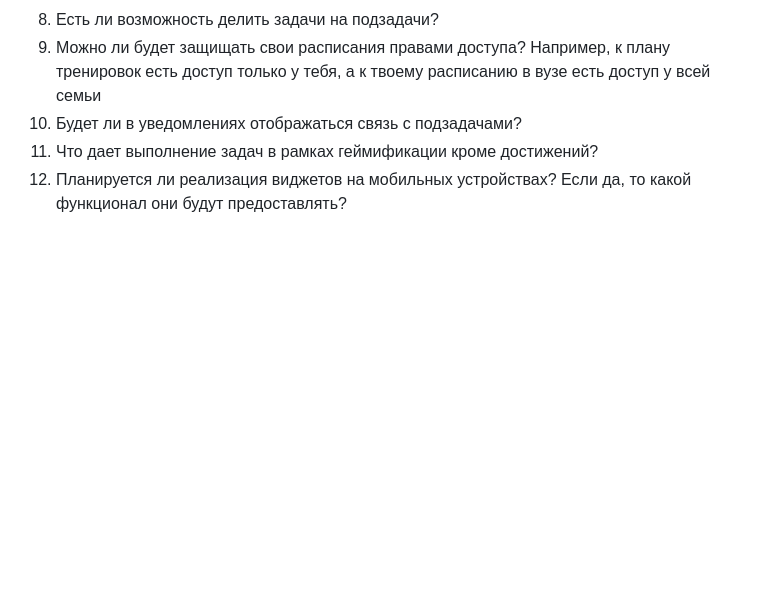
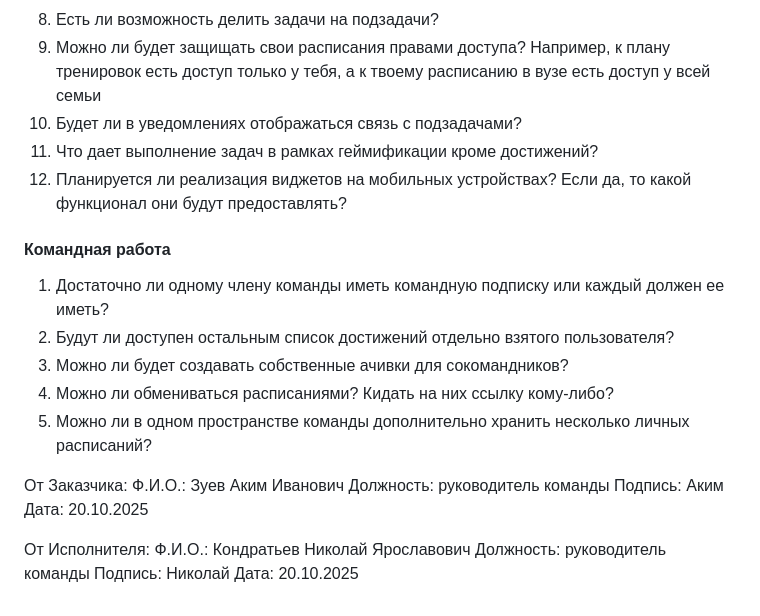
Before and after one commit to NewTTeam/Dynamics, a Markdown page: content/form.md, the part around the change. Rendered like a GitHub page; blank space fills up the shorter version.

Commit message:
docs: updated docs

```diff
--- a/content/form.md
+++ b/content/form.md
@@ -56,3 +56,23 @@
 10) Будет ли в уведомлениях отображаться связь с подзадачами?
 11) Что дает выполнение задач в рамках геймификации кроме достижений?
 12) Планируется ли реализация виджетов на мобильных устройствах? Если да, то какой функционал они будут предоставлять?
+
+#### Командная работа
+1) Достаточно ли одному члену команды иметь командную подписку или каждый должен ее иметь?
+2) Будут ли доступен остальным список достижений отдельно взятого пользователя?
+3) Можно ли будет создавать собственные ачивки для сокомандников?
+4) Можно ли обмениваться расписаниями? Кидать на них ссылку кому-либо?
+5) Можно ли в одном пространстве команды дополнительно хранить несколько личных расписаний?
+
+
+От Заказчика:
+Ф.И.О.: Зуев Аким Иванович
+Должность: руководитель команды
+Подпись: Аким
+Дата: 20.10.2025
+
+От Исполнителя:
+Ф.И.О.: Кондратьев Николай Ярославович
+Должность: руководитель команды
+Подпись: Николай
+Дата: 20.10.2025
```
